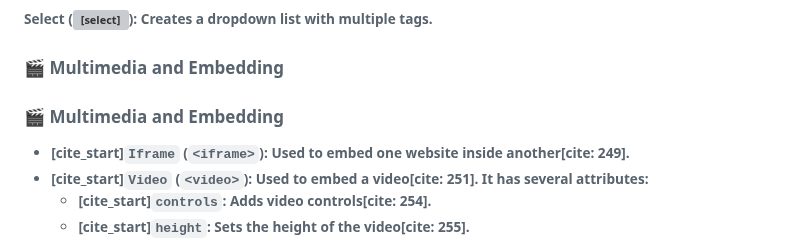
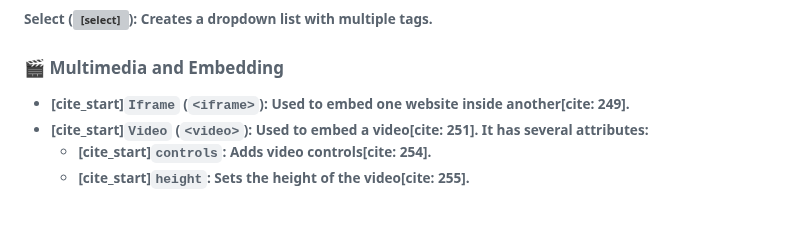
Before and after one commit to Aniketyadav29/index.html, a Markdown page: README.md, the part around the change. GitHub-like rendering; blank space fills up the shorter version; grey boxes are pictures that could not be loaded.

```diff
--- a/README.md
+++ b/README.md
@@ -905,8 +905,6 @@ Select (<select>): Creates a dropdown list with multiple <option> tags.
 
 ### 🎬 Multimedia and Embedding
 
-### 🎬 Multimedia and Embedding
-
 * [cite_start]**`Iframe` (`<iframe>`)**: Used to embed one website inside another[cite: 249].
 * [cite_start]**`Video` (`<video>`)**: Used to embed a video[cite: 251]. It has several attributes:
     * [cite_start]**`controls`**: Adds video controls[cite: 254].
```
